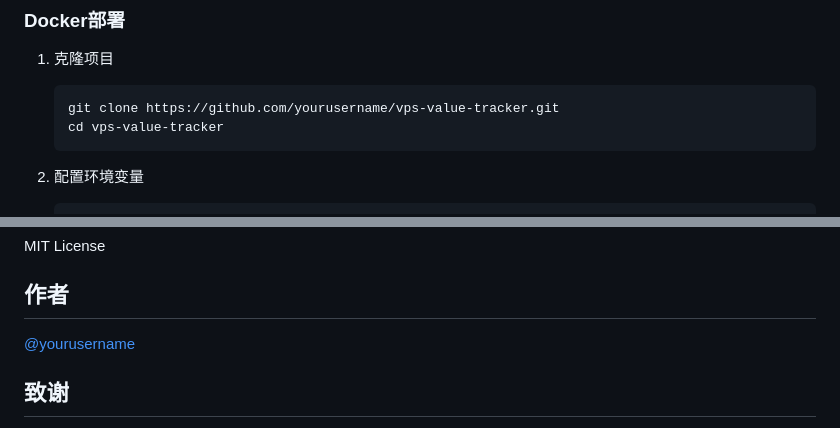
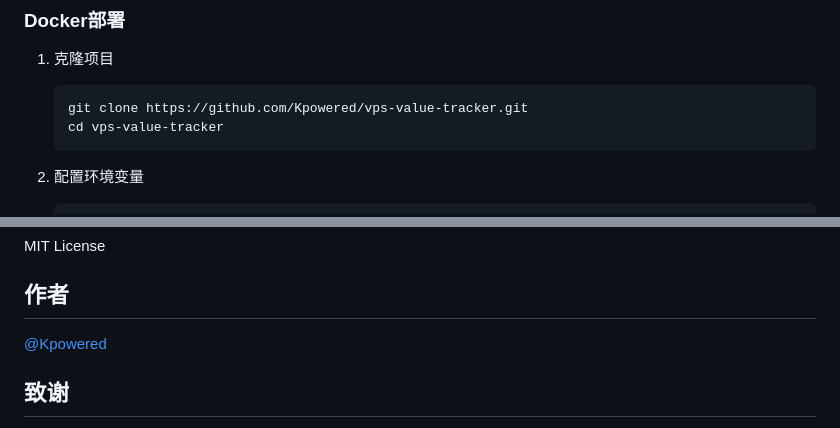
Before and after one commit to Kpowered/vps-value-tracker, a Markdown page: README.md, 2 parts joined by grey strips. Rendered like a GitHub page.

Commit message:
Update README.md to reflect new repository ownership and author information

````diff
--- a/README.md
+++ b/README.md
@@ -52,7 +52,7 @@
 1. 克隆项目
 
     ```bash
-    git clone https://github.com/yourusername/vps-value-tracker.git
+    git clone https://github.com/Kpowered/vps-value-tracker.git
     cd vps-value-tracker
     ```
 
@@ -170,7 +170,7 @@ MIT License
 
 ## 作者
 
-[@yourusername](https://github.com/yourusername)
+[@Kpowered](https://github.com/Kpowered)
 
 ## 致谢
 
````
